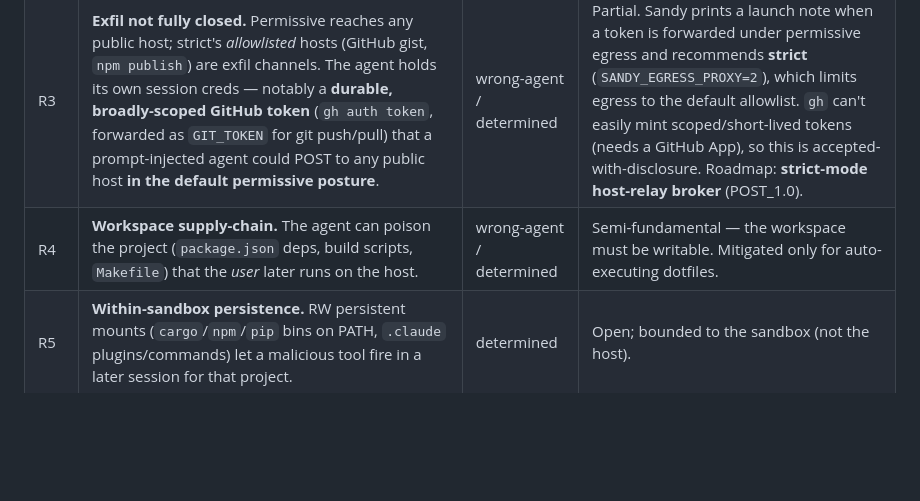
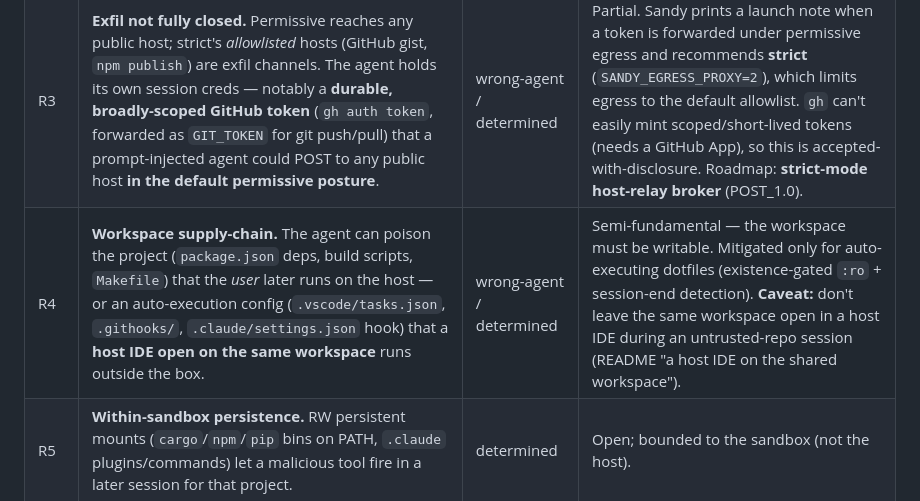
Before and after one commit to rappdw/sandy, a Markdown page: docs/security/THREAT_MODEL.md, the part around the change. Drawn GitHub-style; blank space fills up the shorter version.

```diff
--- a/docs/security/THREAT_MODEL.md
+++ b/docs/security/THREAT_MODEL.md
@@ -105,7 +105,7 @@ Judged against the **primary** adversary, these are mostly accepted; against the
 | R2 | **Prevention vs detection (filesystem).** Absent protected paths (`.github/workflows/`, `.npmrc`, …) can be *created* and persist to the host, detected only at session end. | wrong-agent / committed-config | Detection covers both protected **dirs and files** (session-end appearance warning). Roadmap: **fanotify `FAN_OPEN_PERM`** for true prevention. |
 | R2b | **Project secrets in `.env` are readable.** `.env`/`.env.*`/`.env.local` are *not* in the protected-paths list, so an agent can read a project's secrets. Exfil follows in permissive egress — and via the **hostile-LLM-provider** vector (demonstrated publicly by security researchers, 2026-07) even under *strict*, since the secret rides the trusted model connection, which no egress policy inspects (sandy never terminates TLS). Masking the **read** is therefore the only lever network policy can't provide. | wrong-agent / hostile-provider | **Prioritized — jumped the 1.1 queue (2026-07-08).** Add `.env*` to protected paths, **masked** (read-only only stops writes; reading is the risk). See `POST_1.0_IDEAS.md`. |
 | R3 | **Exfil not fully closed.** Permissive reaches any public host; strict's *allowlisted* hosts (GitHub gist, `npm publish`) are exfil channels. The agent holds its own session creds — notably a **durable, broadly-scoped GitHub token** (`gh auth token`, forwarded as `GIT_TOKEN` for git push/pull) that a prompt-injected agent could POST to any public host **in the default permissive posture**. | wrong-agent / determined | Partial. Sandy prints a launch note when a token is forwarded under permissive egress and recommends **strict** (`SANDY_EGRESS_PROXY=2`), which limits egress to the default allowlist. `gh` can't easily mint scoped/short-lived tokens (needs a GitHub App), so this is accepted-with-disclosure. Roadmap: **strict-mode host-relay broker** (POST_1.0). |
-| R4 | **Workspace supply-chain.** The agent can poison the project (`package.json` deps, build scripts, `Makefile`) that the *user* later runs on the host. | wrong-agent / determined | Semi-fundamental — the workspace must be writable. Mitigated only for auto-executing dotfiles. |
+| R4 | **Workspace supply-chain.** The agent can poison the project (`package.json` deps, build scripts, `Makefile`) that the *user* later runs on the host — or an auto-execution config (`.vscode/tasks.json`, `.githooks/`, `.claude/settings.json` hook) that a **host IDE open on the same workspace** runs outside the box. | wrong-agent / determined | Semi-fundamental — the workspace must be writable. Mitigated only for auto-executing dotfiles (existence-gated `:ro` + session-end detection). **Caveat:** don't leave the same workspace open in a host IDE during an untrusted-repo session (README "a host IDE on the shared workspace"). |
 | R5 | **Within-sandbox persistence.** RW persistent mounts (`cargo`/`npm`/`pip` bins on PATH, `.claude` plugins/commands) let a malicious tool fire in a later session for that project. | determined | Open; bounded to the sandbox (not the host). |
 | R6 | **Coarse resource isolation.** No disk-IO / network-bandwidth caps; tmpfs is host-RAM-backed. | wrong-agent (noisy) | Accepted for now. |
 | R7 | **Defense-in-depth left on the table.** Custom seccomp allowlist, `userns-remap`, custom AppArmor/SELinux, more `/proc` masking. | determined | Optional hardening, not yet applied. |
```
Also changed, not shown: README.md (+6 -0 lines).
